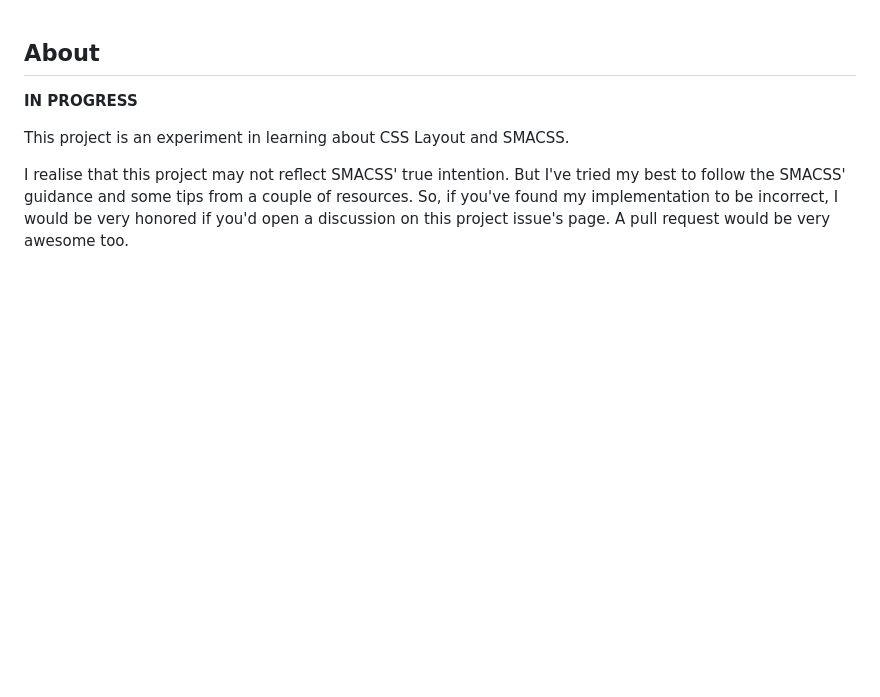
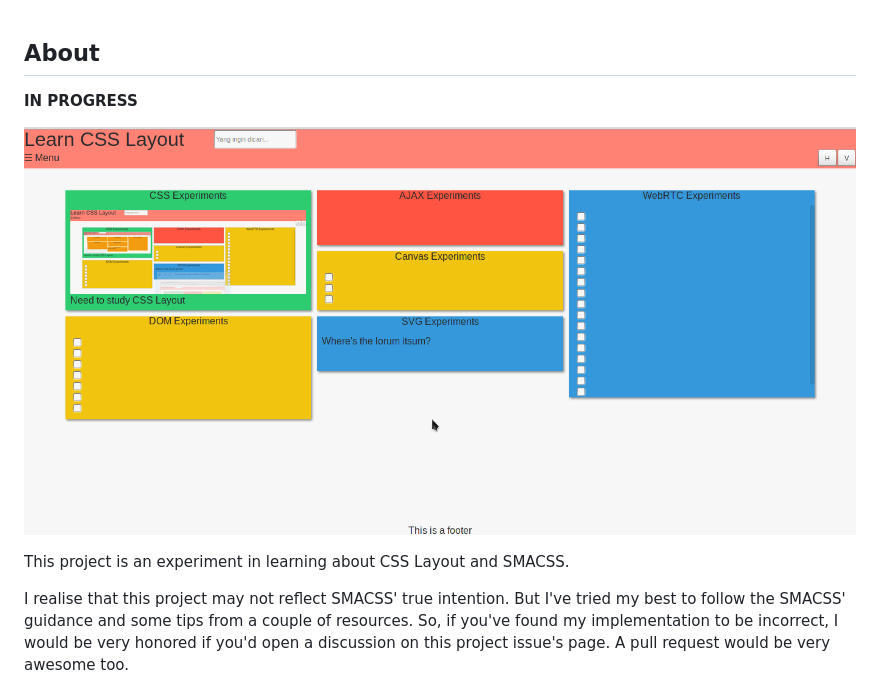
Before and after one commit to keripix/learn-css-layout, a Markdown page: README.md, the part around the change. Rendered like a GitHub page; pictures changed too: pics/learn-layout.png; blank space fills up the shorter version.

Commit message:
place picture

```diff
--- a/README.md
+++ b/README.md
@@ -1,6 +1,8 @@
 ## About
 
 **IN PROGRESS**
+
+![](pics/learn-layout.png)
 
 This project is an experiment in learning about CSS Layout and SMACSS.
 
```
